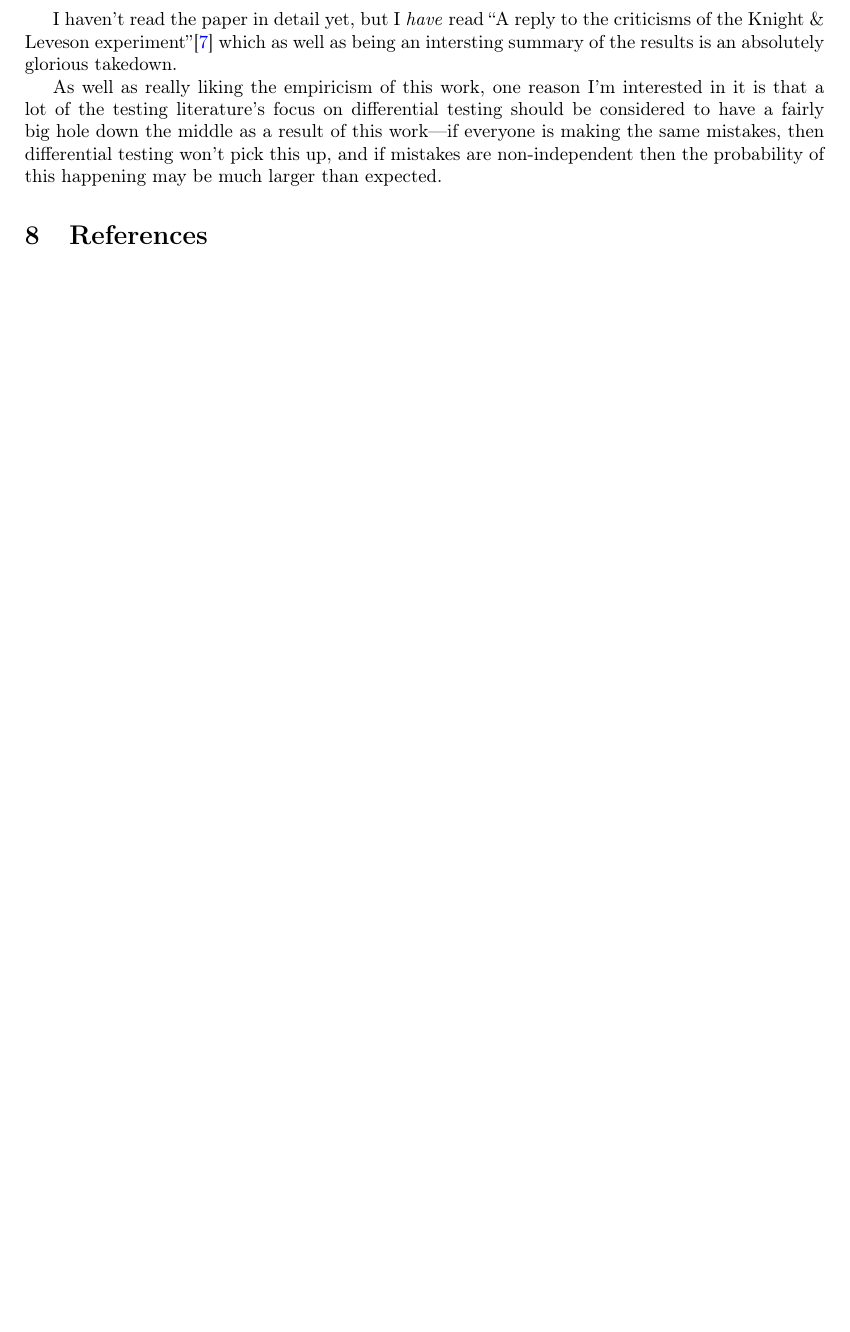
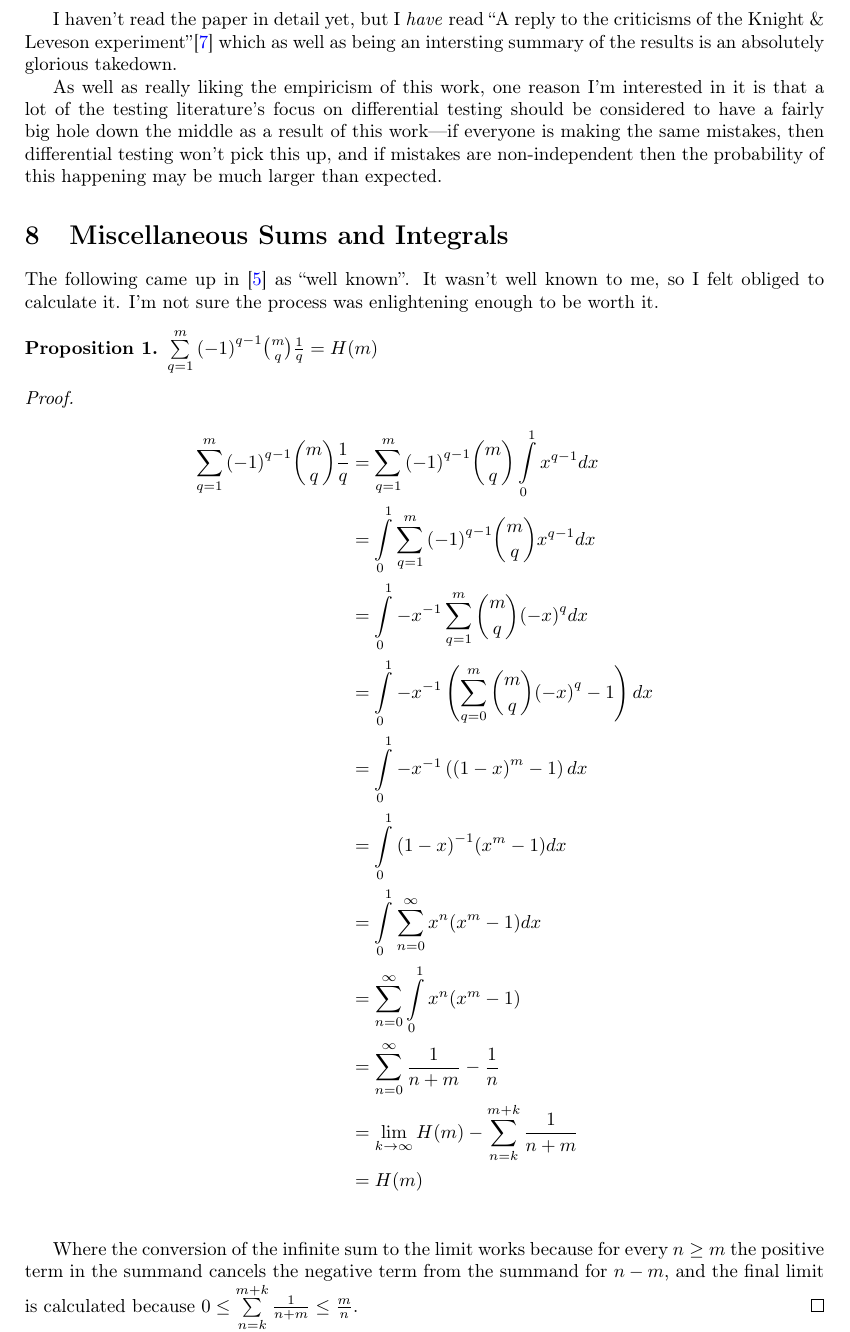
Before and after one commit to DRMacIver/research-notebook, a LaTeX document (notes.tex): part of page 4 of 4 before the commit and part of page 4 of 5 after it, cut so that both start at the same text, the shorter picture padded with empty space. Compiled offline with pdfLaTeX.

Commit message:
A rather hairy sum calculation

```diff
--- a/notes.tex
+++ b/notes.tex
@@ -10,14 +10,18 @@
 
 %% Useful packages
 \usepackage{amsmath}
+\usepackage{amsthm}
 \usepackage{graphicx}
 \usepackage[colorinlistoftodos]{todonotes}
 \usepackage[colorlinks=true, allcolors=blue]{hyperref}
 \usepackage{listings}
 
+
 \usepackage{mathtools}
 \DeclarePairedDelimiter{\ceil}{\lceil}{\rceil}
 \DeclarePairedDelimiter{\floor}{\lfloor}{\rfloor}
+
+\newtheorem{proposition}{Proposition}
 
 \title{Research Notebook}
 \author{David R. MacIver}
@@ -233,7 +237,35 @@ one reason I'm interested in it is that a lot of the testing literature's focus
 then differential testing won't pick this up,
 and if mistakes are non-independent then the probability of this happening may be much larger than expected.
 
-\section{References}
+\section{Miscellaneous Sums and Integrals}
+
+The following came up in~\cite{DBLP:journals/dam/FlajoletGT92} as ``well known''.
+It wasn't well known to me,
+so I felt obliged to calculate it.
+I'm not sure the process was enlightening enough to be worth it.
+
+\begin{proposition}
+\(\sum\limits_{q = 1}^m {(-1)}^{q - 1} {m \choose q} \frac{1}{q} = H(m)\)
+\end{proposition}
+
+\begin{proof}
+\begin{align*}
+\sum\limits_{q = 1}^m {(-1)}^{q - 1} {m \choose q} \frac{1}{q} &= \sum\limits_{q = 1}^m {(-1)}^{q - 1} {m \choose q} \int\limits_0^1 x^{q - 1} dx\\
+&= \int\limits_0^1 \sum\limits_{q = 1}^m {(-1)}^{q - 1} {m \choose q} x^{q - 1} dx\\
+&= \int\limits_0^1 -x^{-1} \sum\limits_{q = 1}^m {m \choose q} {(-x)}^q dx\\
+&= \int\limits_0^1 -x^{-1} \left( \sum\limits_{q = 0}^m {m \choose q} {(-x)}^q - 1 \right)dx \\
+&= \int\limits_0^1 -x^{-1} \left( {(1 - x)}^m - 1 \right)dx \\
+&= \int\limits_0^1 {(1 - x)}^{-1} (x^m - 1) dx \\
+&= \int\limits_0^1 \sum\limits_{n = 0}^\infty x^n (x^m - 1) dx \\
+&= \sum\limits_{n = 0}^\infty \int\limits_0^1 x^n (x^m - 1) \\
+&= \sum\limits_{n = 0}^\infty \frac{1}{n + m} - \frac{1}{n} \\
+&= \lim\limits_{k \to \infty}  H(m) - \sum\limits_{n = k}^{m + k} \frac{1}{n + m}\\
+&= H(m)\\
+\end{align*}
+
+Where the conversion of the infinite sum to the limit works because for every \(n \geq m\) the positive term in the summand cancels the negative term from the summand for \(n - m\),
+and the final limit is calculated because \(0 \leq \sum\limits_{n = k}^{m + k} \frac{1}{n + m} \leq \frac{m}{n}\).
+\end{proof}
 
 \bibliography{references}{}
 \bibliographystyle{acm}
```
